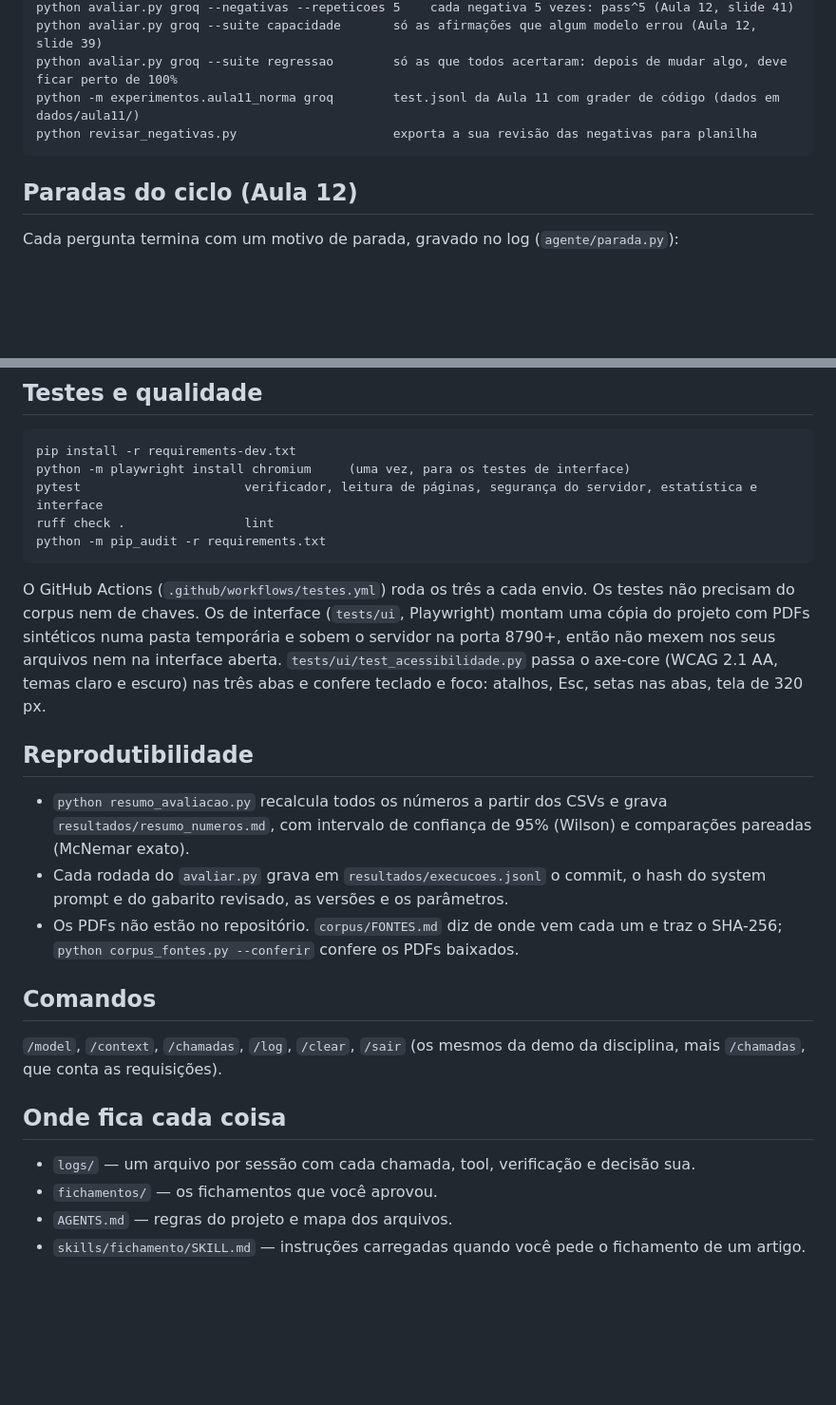
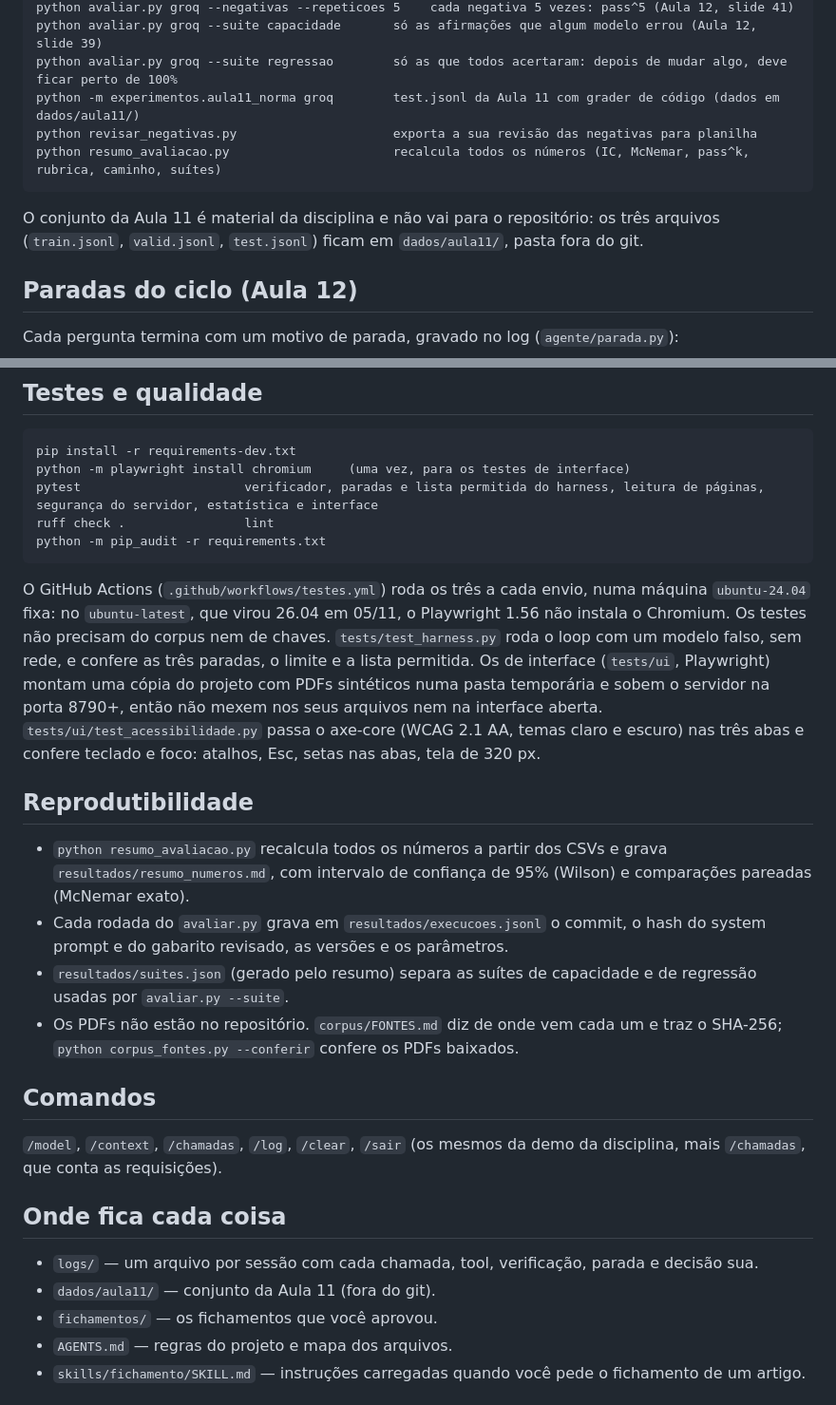
Before and after one commit to marikeiske/literature-review-agent, a Markdown page: README.pt-BR.md, 2 parts joined by grey strips. Shown at 95% size. Drawn GitHub-style; blank space fills up the shorter version.

````diff
--- a/README.pt-BR.md
+++ b/README.pt-BR.md
@@ -96,7 +120,11 @@ python avaliar.py groq --suite capacidade       só as afirmações que algum mo
 python avaliar.py groq --suite regressao        só as que todos acertaram: depois de mudar algo, deve ficar perto de 100%
 python -m experimentos.aula11_norma groq        test.jsonl da Aula 11 com grader de código (dados em dados/aula11/)
 python revisar_negativas.py                     exporta a sua revisão das negativas para planilha
+python resumo_avaliacao.py                      recalcula todos os números (IC, McNemar, pass^k, rubrica, caminho, suítes)
 ```
+
+O conjunto da Aula 11 é material da disciplina e não vai para o repositório: os três arquivos
+(`train.jsonl`, `valid.jsonl`, `test.jsonl`) ficam em `dados/aula11/`, pasta fora do git.
 
 ## Paradas do ciclo (Aula 12)
 
@@ -143,13 +171,15 @@ Outros testes: `python teste_rapido.py groq "pergunta"` e `python -m experimento
 ```
 pip install -r requirements-dev.txt
 python -m playwright install chromium     (uma vez, para os testes de interface)
-pytest                      verificador, leitura de páginas, segurança do servidor, estatística e interface
+pytest                      verificador, paradas e lista permitida do harness, leitura de páginas, segurança do servidor, estatística e interface
 ruff check .                lint
 python -m pip_audit -r requirements.txt
 ```
 
-O GitHub Actions (`.github/workflows/testes.yml`) roda os três a cada envio. Os testes não
-precisam do corpus nem de chaves. Os de interface (`tests/ui`, Playwright) montam uma cópia do projeto
+O GitHub Actions (`.github/workflows/testes.yml`) roda os três a cada envio, numa máquina
+`ubuntu-24.04` fixa: no `ubuntu-latest`, que virou 26.04 em 05/11, o Playwright 1.56 não instala o
+Chromium. Os testes não precisam do corpus nem de chaves. `tests/test_harness.py` roda o loop com um
+modelo falso, sem rede, e confere as três paradas, o limite e a lista permitida. Os de interface (`tests/ui`, Playwright) montam uma cópia do projeto
 com PDFs sintéticos numa pasta temporária e sobem o servidor na porta 8790+, então não mexem nos seus
 arquivos nem na interface aberta. `tests/ui/test_acessibilidade.py` passa o axe-core (WCAG 2.1 AA, temas claro
 e escuro) nas três abas e confere teclado e foco: atalhos, Esc, setas nas abas, tela de 320 px.
@@ -161,6 +191,8 @@ e escuro) nas três abas e confere teclado e foco: atalhos, Esc, setas nas abas,
   pareadas (McNemar exato).
 - Cada rodada do `avaliar.py` grava em `resultados/execucoes.jsonl` o commit, o hash do system
   prompt e do gabarito revisado, as versões e os parâmetros.
+- `resultados/suites.json` (gerado pelo resumo) separa as suítes de capacidade e de regressão usadas
+  por `avaliar.py --suite`.
 - Os PDFs não estão no repositório. `corpus/FONTES.md` diz de onde vem cada um e traz o SHA-256;
   `python corpus_fontes.py --conferir` confere os PDFs baixados.
 
@@ -171,7 +203,8 @@ mais `/chamadas`, que conta as requisições).
 
 ## Onde fica cada coisa
 
-- `logs/` — um arquivo por sessão com cada chamada, tool, verificação e decisão sua.
+- `logs/` — um arquivo por sessão com cada chamada, tool, verificação, parada e decisão sua.
+- `dados/aula11/` — conjunto da Aula 11 (fora do git).
 - `fichamentos/` — os fichamentos que você aprovou.
 - `AGENTS.md` — regras do projeto e mapa dos arquivos.
 - `skills/fichamento/SKILL.md` — instruções carregadas quando você pede o fichamento de um artigo.
````
Also changed, not shown: other parts of README.pt-BR.md (+26 -2 lines), README.md (+29 -7 lines).
